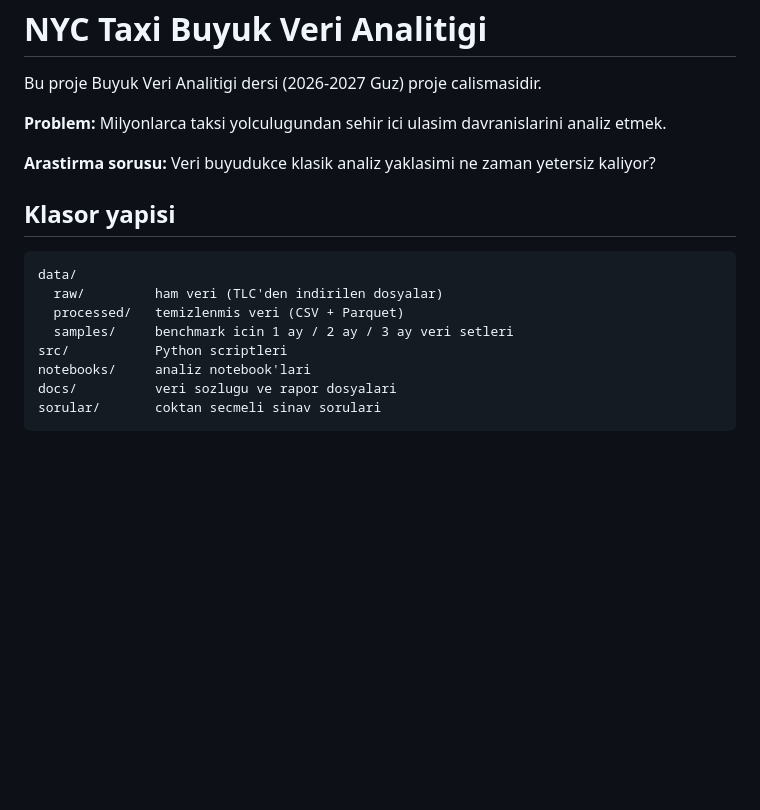
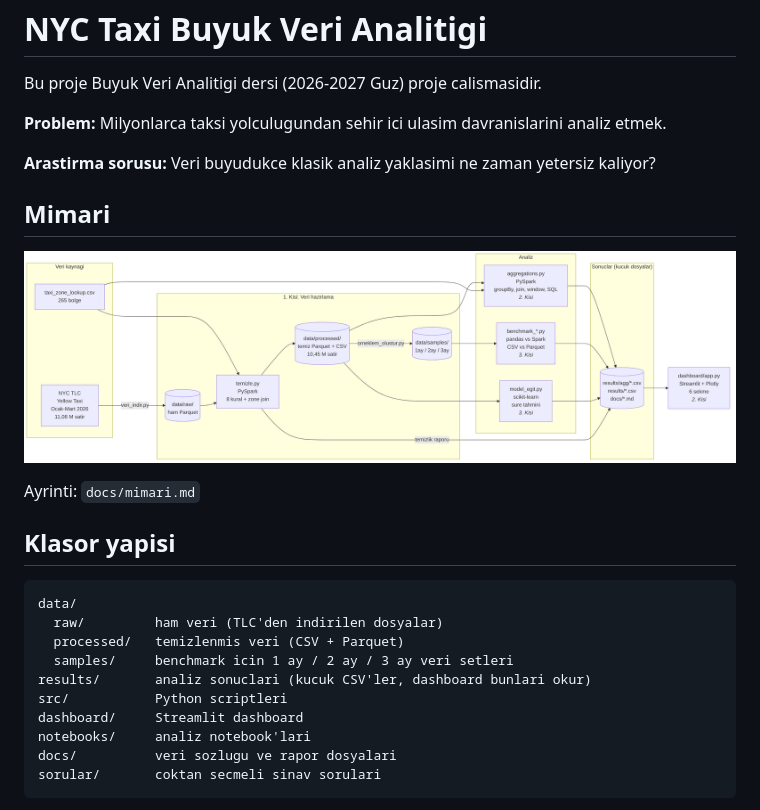
Before and after one commit to mmustafakucukk/nyc-taxi, a Markdown page: README.md, the part around one of its changes. GitHub-like rendering; pictures changed too: docs/mimari.png (added); blank space fills up the shorter version.

````diff
--- a/README.md
+++ b/README.md
@@ -6,6 +6,12 @@ Bu proje Buyuk Veri Analitigi dersi (2026-2027 Guz) proje calismasidir.
 
 **Arastirma sorusu:** Veri buyudukce klasik analiz yaklasimi ne zaman yetersiz kaliyor?
 
+## Mimari
+
+![Mimari sema](docs/mimari.png)
+
+Ayrinti: `docs/mimari.md`
+
 ## Klasor yapisi
 
 ```
@@ -13,7 +19,9 @@ data/
   raw/         ham veri (TLC'den indirilen dosyalar)
   processed/   temizlenmis veri (CSV + Parquet)
   samples/     benchmark icin 1 ay / 2 ay / 3 ay veri setleri
+results/       analiz sonuclari (kucuk CSV'ler, dashboard bunlari okur)
 src/           Python scriptleri
+dashboard/     Streamlit dashboard
 notebooks/     analiz notebook'lari
 docs/          veri sozlugu ve rapor dosyalari
 sorular/       coktan secmeli sinav sorulari
````
Also changed, not shown: other parts of README.md (+35 -0 lines), docs/mimari.md (added, +59 -0 lines), docs/rapor_kisi2_aggregation.md (added, +211 -0 lines), sorular/kisi2_sorular.md (added, +48 -0 lines).
